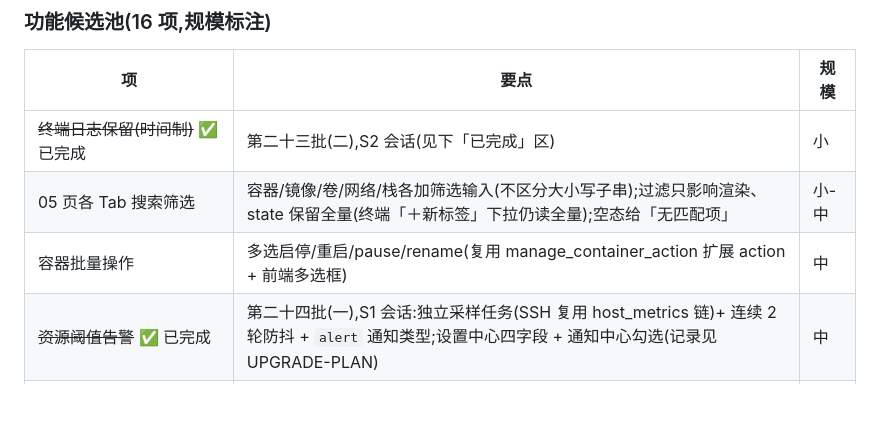
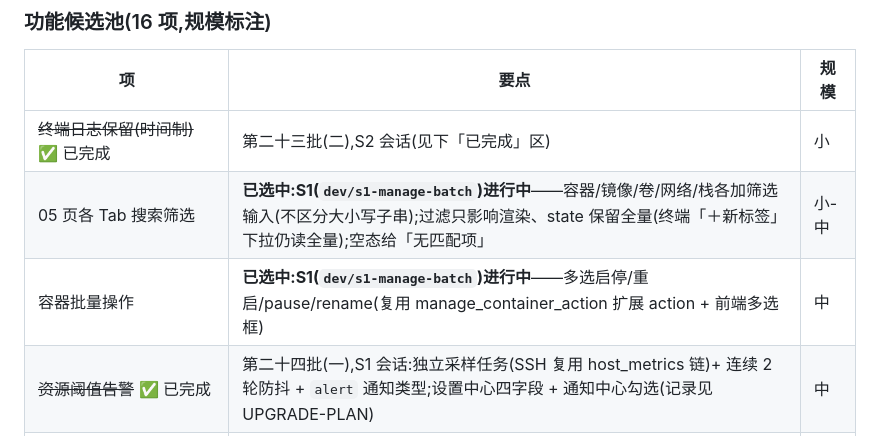
Before and after one commit to yjkz/Docker-Deploy-SSH, a Markdown page: ROADMAP.md, the part around the change. Rendered like a GitHub page; blank space fills up the shorter version.

```diff
--- a/ROADMAP.md
+++ b/ROADMAP.md
@@ -188,8 +188,8 @@ UI 验证用**浏览器 + Tauri 桩**(computer-use 已弃用):`ui/_tauri-stub.js
 | 项 | 要点 | 规模 |
 |---|---|---|
 | ~~终端日志保留(时间制)~~ ✅ 已完成 | 第二十三批(二),S2 会话(见下「已完成」区) | 小 |
-| 05 页各 Tab 搜索筛选 | 容器/镜像/卷/网络/栈各加筛选输入(不区分大小写子串);过滤只影响渲染、state 保留全量(终端「＋新标签」下拉仍读全量);空态给「无匹配项」 | 小-中 |
-| 容器批量操作 | 多选启停/重启/pause/rename(复用 manage_container_action 扩展 action + 前端多选框) | 中 |
+| 05 页各 Tab 搜索筛选 | **已选中:S1(`dev/s1-manage-batch`)进行中**——容器/镜像/卷/网络/栈各加筛选输入(不区分大小写子串);过滤只影响渲染、state 保留全量(终端「＋新标签」下拉仍读全量);空态给「无匹配项」 | 小-中 |
+| 容器批量操作 | **已选中:S1(`dev/s1-manage-batch`)进行中**——多选启停/重启/pause/rename(复用 manage_container_action 扩展 action + 前端多选框) | 中 |
 | ~~资源阈值告警~~ ✅ 已完成 | 第二十四批(一),S1 会话:独立采样任务(SSH 复用 host_metrics 链)+ 连续 2 轮防抖 + `alert` 通知类型;设置中心四字段 + 通知中心勾选(记录见 UPGRADE-PLAN) | 中 |
 | 栈 compose 查看/编辑 | 栈操作区「compose」入口;base64 读写(镜像 .env 口径)+ 保存前远端备份(.ddbak.<ts> 保留 3 份);新命令 ×2 | 中 |
 | 部署失败自动回滚 | 失败且健康检查不过 → 自动回滚上一归档(可选开关);需接 `acquire_remote_op` 互斥、防双失败,先设计 | 大 |
```
Also changed, not shown: AGENTS.md (+7 -7 lines).
